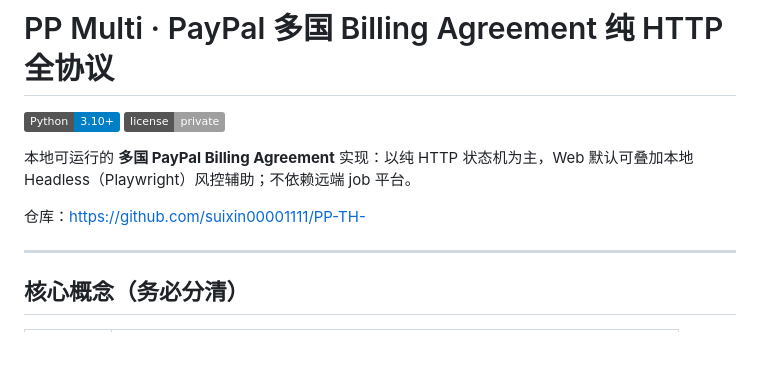
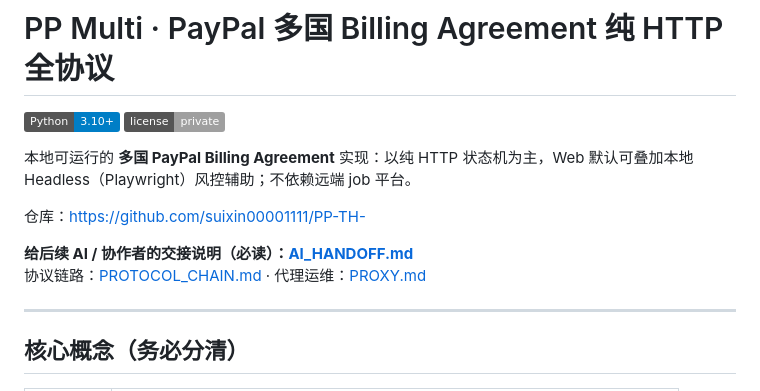
Before and after one commit to suixin00001111/PP-TH-, a Markdown page: README.md, the part around the change. GitHub-like rendering; badges without logos; blank space fills up the shorter version.

```diff
--- a/README.md
+++ b/README.md
@@ -6,6 +6,9 @@
 本地可运行的 **多国 PayPal Billing Agreement** 实现：以纯 HTTP 状态机为主，Web 默认可叠加本地 Headless（Playwright）风控辅助；不依赖远端 job 平台。
 
 仓库：https://github.com/suixin00001111/PP-TH-
+
+**给后续 AI / 协作者的交接说明（必读）：[AI_HANDOFF.md](./AI_HANDOFF.md)**
+协议链路：[PROTOCOL_CHAIN.md](./PROTOCOL_CHAIN.md) · 代理运维：[PROXY.md](./PROXY.md)
 
 ---
 
```
Also changed, not shown: AI_HANDOFF.md (added, +328 -0 lines).
